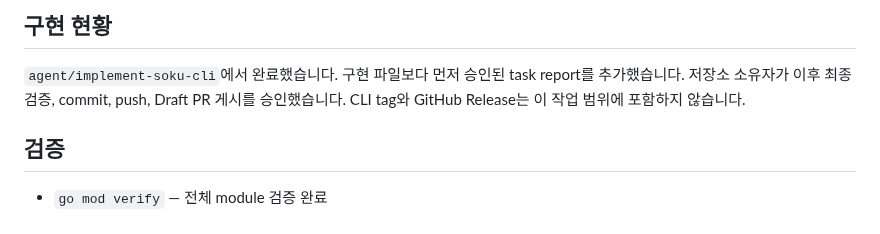
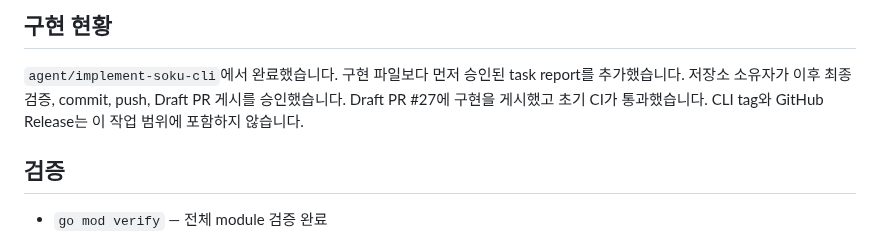
Before and after one commit to Soku-JINSEOK/Soku-Convention-Boilerplate, a Markdown page: docs/issues/issue-17-task-report.md, the part around one of its changes. GitHub-like rendering.

```diff
--- a/docs/issues/issue-17-task-report.md
+++ b/docs/issues/issue-17-task-report.md
@@ -165,8 +169,8 @@ package하고 CI에서 전체 경로를 검증합니다.
 
 `agent/implement-soku-cli`에서 완료했습니다. 구현 파일보다 먼저 승인된 task
 report를 추가했습니다. 저장소 소유자가 이후 최종 검증, commit, push, Draft PR
-게시를 승인했습니다. CLI tag와 GitHub Release는 이 작업 범위에 포함하지
-않습니다.
+게시를 승인했습니다. Draft PR #27에 구현을 게시했고 초기 CI가 통과했습니다.
+CLI tag와 GitHub Release는 이 작업 범위에 포함하지 않습니다.
 
 ## 검증
 
```
Also changed, not shown: other parts of docs/issues/issue-17-task-report.md (+12 -6 lines).
